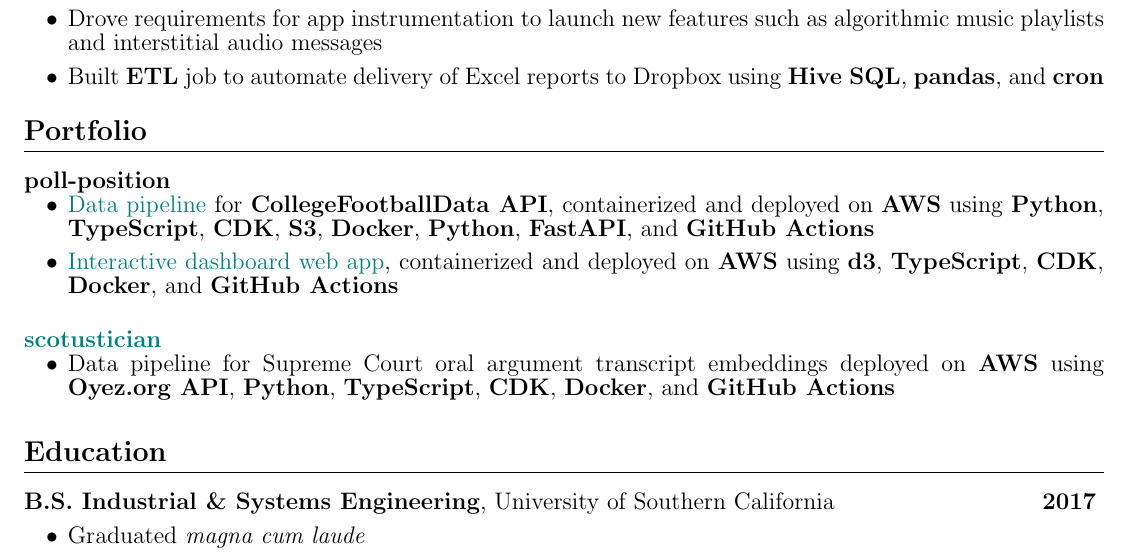
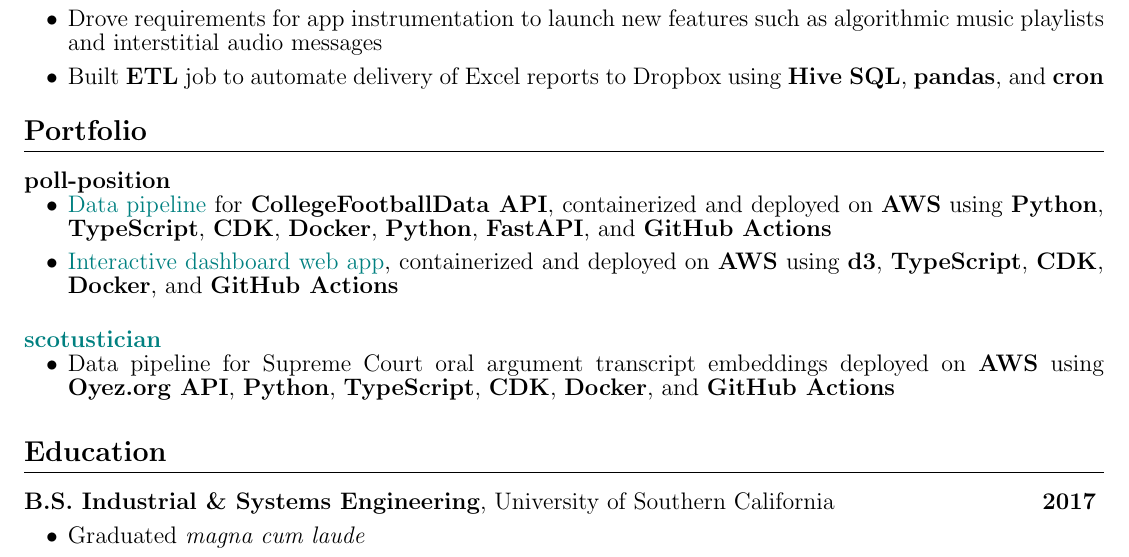
Before and after one commit to reedmarkham/resume, a LaTeX CV (src/de-resume.tex): part of the page, cut so that both start at the same text. Compiled offline with pdfLaTeX.

Commit message:
shorten poll-position

```diff
--- a/src/de-resume.tex
+++ b/src/de-resume.tex
@@ -64,7 +64,7 @@
 \section{\textbf{Portfolio}}
 \project{poll-position}{
     \projachievement{
-        \href{https://github.com/reedmarkham/poll-position}{Data pipeline} for \tech{CollegeFootballData API}, containerized and deployed on \tech{AWS} using \tech{Python}, \tech{TypeScript}, \tech{CDK}, \tech{S3}, \tech{Docker}, \tech{Python}, \tech{FastAPI}, and \tech{GitHub Actions}
+        \href{https://github.com/reedmarkham/poll-position}{Data pipeline} for \tech{CollegeFootballData API}, containerized and deployed on \tech{AWS} using \tech{Python}, \tech{TypeScript}, \tech{CDK}, \tech{Docker}, \tech{Python}, \tech{FastAPI}, and \tech{GitHub Actions}
     }
     \projachievement{
         \href{http://pollpo-pollp-2ndyfzh7dezn-2006059404.us-east-1.elb.amazonaws.com/}{Interactive dashboard web app}, containerized and deployed on \tech{AWS} using \tech{d3}, \tech{TypeScript}, \tech{CDK}, \tech{Docker}, and \tech{GitHub Actions}
```
